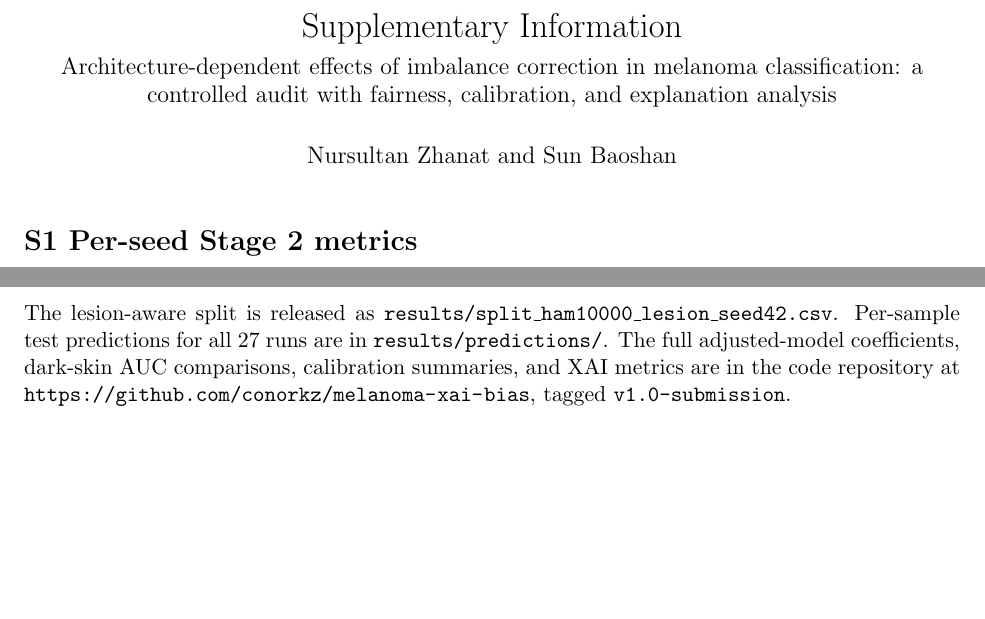
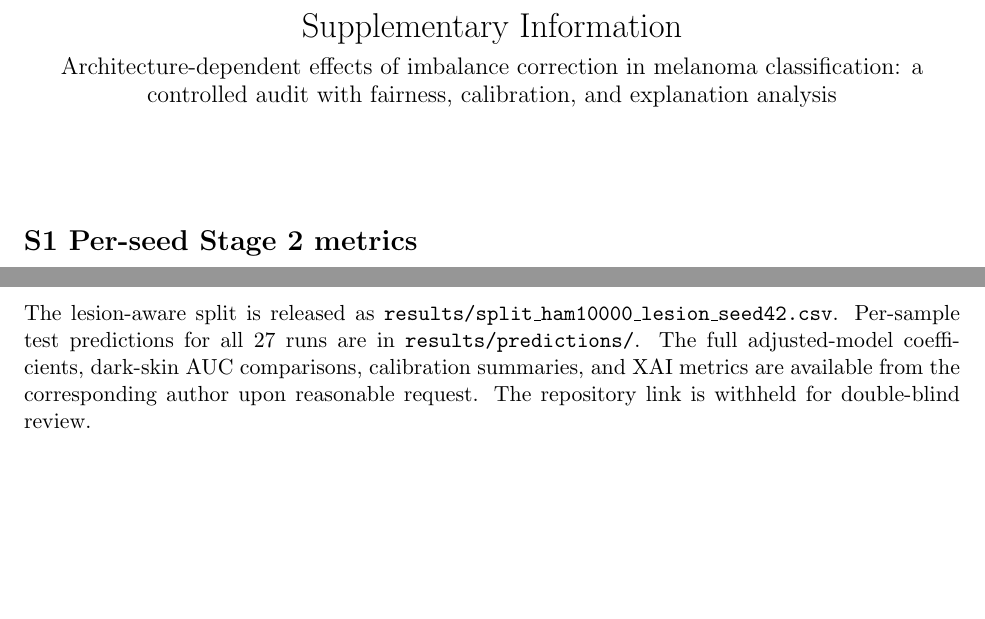
Before and after one commit to conorkz/melanoma-xai-bias, a LaTeX document (paper/jiiM_submission/source/jiiM_supplement.tex): two parts of pages 1 and 2 of 3, joined at a grey line, cut so that both start at the same text. Compiled offline with pdfLaTeX.

Commit message:
Blind supplementary material author metadata

```diff
--- a/paper/jiiM_submission/source/jiiM_supplement.tex
+++ b/paper/jiiM_submission/source/jiiM_supplement.tex
@@ -9,7 +9,7 @@
 
 \title{Supplementary Information\\[0.3em]
 \large Architecture-dependent effects of imbalance correction in melanoma classification: a controlled audit with fairness, calibration, and explanation analysis}
-\author{Nursultan Zhanat and Sun Baoshan}
+\author{}
 \date{}
 
 \begin{document}
@@ -47,6 +47,6 @@ Figures~\ref{fig:supptraining} and~\ref{fig:supproc} show the training curves an
 
 \section*{S4 Data, code, and additional results}
 
-The lesion-aware split is released as \texttt{results/split\_ham10000\_lesion\_seed42.csv}. Per-sample test predictions for all 27 runs are in \texttt{results/predictions/}. The full adjusted-model coefficients, dark-skin AUC comparisons, calibration summaries, and XAI metrics are in the code repository at \url{https://github.com/conorkz/melanoma-xai-bias}, tagged \texttt{v1.0-submission}.
+The lesion-aware split is released as \texttt{results/split\_ham10000\_lesion\_seed42.csv}. Per-sample test predictions for all 27 runs are in \texttt{results/predictions/}. The full adjusted-model coefficients, dark-skin AUC comparisons, calibration summaries, and XAI metrics are available from the corresponding author upon reasonable request. The repository link is withheld for double-blind review.
 
 \end{document}
```
Also changed, not shown: paper/jiiM_supplement.tex (+2 -2 lines), paper/jiiM_submission/JIIM_supplement.pdf, paper/jiiM_supplement.pdf, 1 other file.
